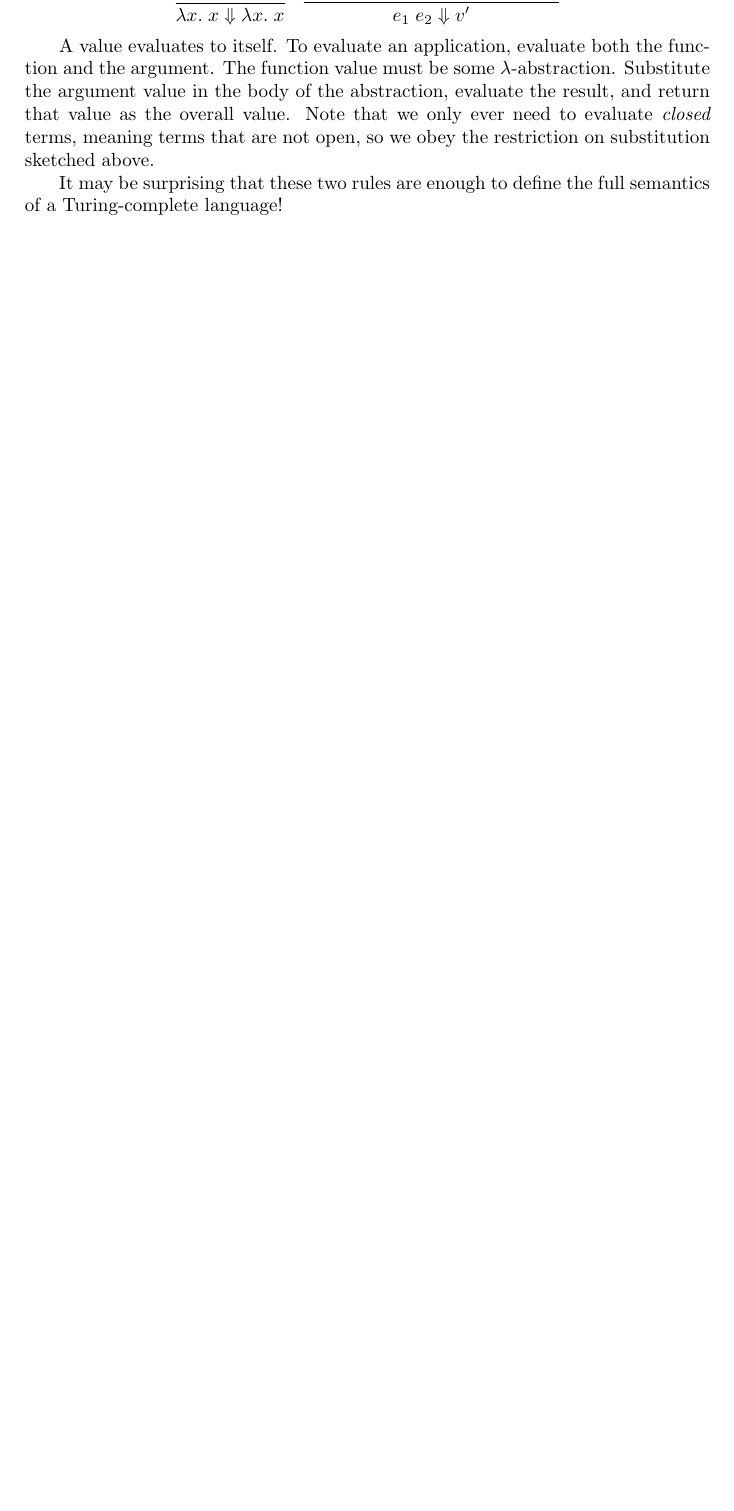
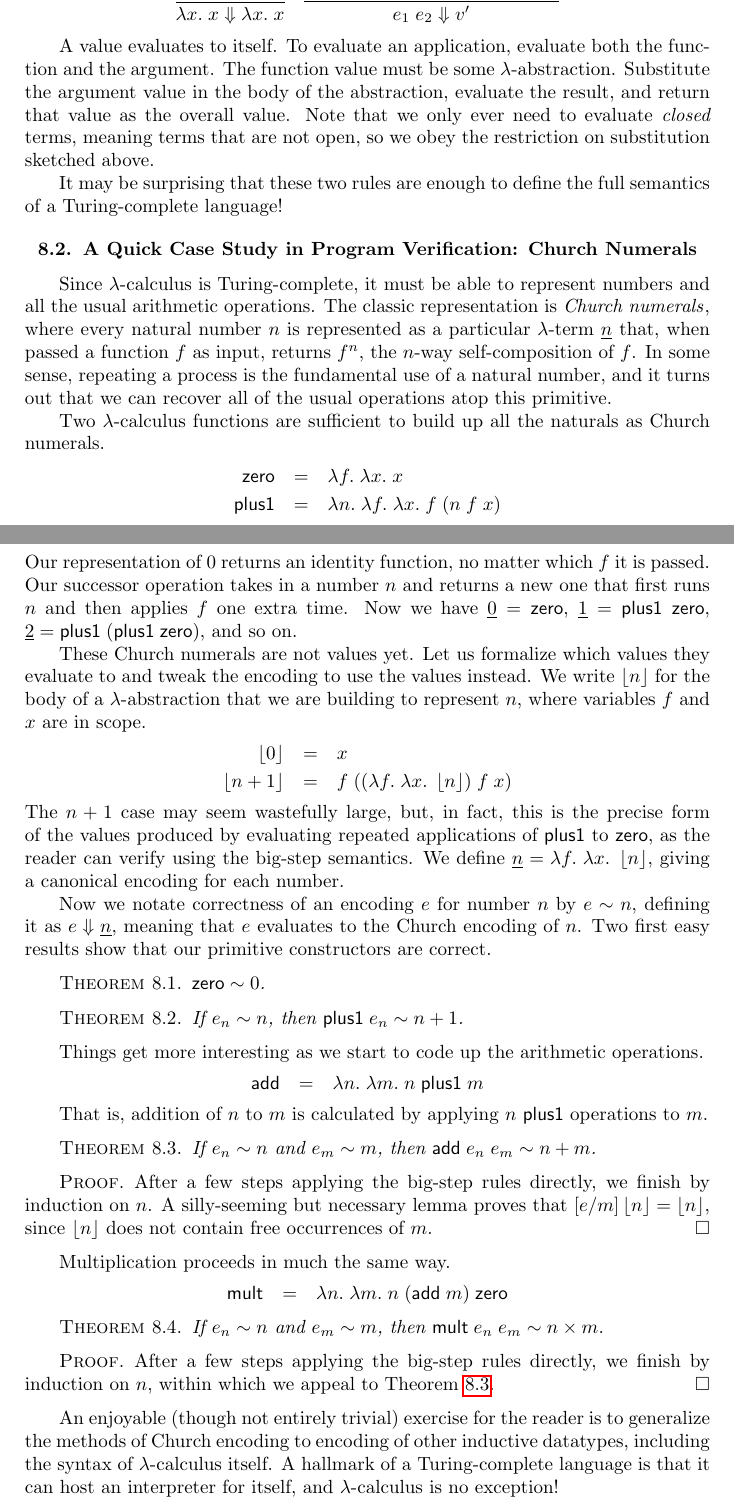
Before and after one commit to achlipala/frap, a LaTeX thesis (frap_book.tex): part of page 52 of 58 before the commit and two parts of pages 52 and 53 of 60 after it, the two joined at a grey line, cut so that both start at the same text, the shorter picture padded with empty space. Compiled offline with pdfLaTeX.

Commit message:
LambdaCalculus chapter: Church numerals

```diff
--- a/frap_book.tex
+++ b/frap_book.tex
@@ -2095,6 +2095,80 @@ Substitute the argument value in the body of the abstraction, evaluate the resul
 Note that we only ever need to evaluate \emph{closed} terms\index{closed terms}, meaning terms that are not open, so we obey the restriction on substitution sketched above.
 
 It may be surprising that these two rules are enough to define the full semantics of a Turing-complete language!
+
+
+\section{A Quick Case Study in Program Verification: Church Numerals}
+
+\newcommand{\church}[1]{\underline{#1}}
+
+Since $\lambda$-calculus is Turing-complete, it must be able to represent numbers and all the usual arithmetic operations.
+The classic representation is \emph{Church numerals}\index{Church numerals}, where every natural number $n$ is represented as a particular $\lambda$-term $\church{n}$ that, when passed a function $f$ as input, returns $f^n$, the $n$-way self-composition of $f$.
+In some sense, repeating a process is the fundamental use of a natural number, and it turns out that we can recover all of the usual operations atop this primitive.
+
+\newcommand{\lc}[1]{\mathsf{#1}}
+
+Two $\lambda$-calculus functions are sufficient to build up all the naturals as Church numerals.
+\begin{eqnarray*}
+  \lc{zero} &=& \lambda f. \; \lambda x. \; x \\
+  \lc{plus1} &=& \lambda n. \; \lambda f. \; \lambda x. \; f \; (n \; f \; x)
+\end{eqnarray*}
+Our representation of 0 returns an identity function, no matter which $f$ it is passed.
+Our successor operation takes in a number $n$ and returns a new one that first runs $n$ and then applies $f$ one extra time.
+Now we have $\church{0} = \lc{zero}$, $\church{1} = \lc{plus1} \; \lc{zero}$, $\church{2} = \lc{plus1} \; (\lc{plus1} \; \lc{zero})$, and so on.
+
+\newcommand{\prechurch}[1]{\left \lfloor #1 \right \rfloor}
+
+These Church numerals are not values yet.
+Let us formalize which values they evaluate to and tweak the encoding to use the values instead.
+We write $\prechurch{n}$ for the body of a $\lambda$-abstraction that we are building to represent $n$, where variables $f$ and $x$ are in scope.
+\begin{eqnarray*}
+  \prechurch{0} &=& x \\
+  \prechurch{n+1} &=& f \; ((\lambda f. \; \lambda x. \; \prechurch{n}) \; f \; x)
+\end{eqnarray*}
+The $n+1$ case may seem wastefully large, but, in fact, this is the precise form of the values produced by evaluating repeated applications of $\lc{plus1}$ to $\lc{zero}$, as the reader can verify using the big-step semantics.
+We define $\church{n} = \lambda f. \; \lambda x. \; \prechurch{n}$, giving a canonical encoding for each number.
+
+Now we notate correctness of an encoding $e$ for number $n$ by $e \sim n$, defining it as $\bigstep{e}{\church{n}}$, meaning that $e$ evaluates to the Church encoding of $n$.
+Two first easy results show that our primitive constructors are correct.
+
+\begin{theorem}
+  $\lc{zero} \sim 0$.
+\end{theorem}
+
+\begin{theorem}
+  If $e_n \sim n$, then $\lc{plus1} \; e_n \sim n+1$.
+\end{theorem}
+
+Things get more interesting as we start to code up the arithmetic operations.
+\begin{eqnarray*}
+  \lc{add} &=& \lambda n. \; \lambda m. \; n \; \lc{plus1} \; m
+\end{eqnarray*}
+
+That is, addition of $n$ to $m$ is calculated by applying $n$ $\lc{plus1}$ operations to $m$.
+
+\begin{theorem}\label{church_add}
+  If $e_n \sim n$ and $e_m \sim m$, then $\lc{add} \; e_n \; e_m \sim n + m$.
+\end{theorem}
+\begin{proof}
+  After a few steps applying the big-step rules directly, we finish by induction on $n$.
+  A silly-seeming but necessary lemma proves that $\subst{\prechurch{n}}{m}{e} = \prechurch{n}$, since $\prechurch{n}$ does not contain free occurrences of $m$.
+\end{proof}
+
+Multiplication proceeds in much the same way.
+\begin{eqnarray*}
+  \lc{mult} &=& \lambda n. \; \lambda m. \; n \; (\lc{add} \; m) \; \lc{zero}
+\end{eqnarray*}
+
+\begin{theorem}
+  If $e_n \sim n$ and $e_m \sim m$, then $\lc{mult} \; e_n \; e_m \sim n \times m$.
+\end{theorem}
+\begin{proof}
+  After a few steps applying the big-step rules directly, we finish by induction on $n$, within which we appeal to Theorem \ref{church_add}.
+\end{proof}
+
+An enjoyable (though not entirely trivial) exercise for the reader is to generalize the methods of Church encoding to encoding of other inductive datatypes, including the syntax of $\lambda$-calculus itself.
+A hallmark of a Turing-complete language is that it can host an interpreter for itself, and $\lambda$-calculus is no exception!
+
 
 
 %%%%%%%%%%%%%%%%%%%%%%%%%%%%%%%%%%%%%%%%%%%%%%%%%%%%%%%%%%%%%%%%%%%%%%%%%%%%%%%%
```
Also changed, not shown: frap_book.tex (4 more changed lines).
